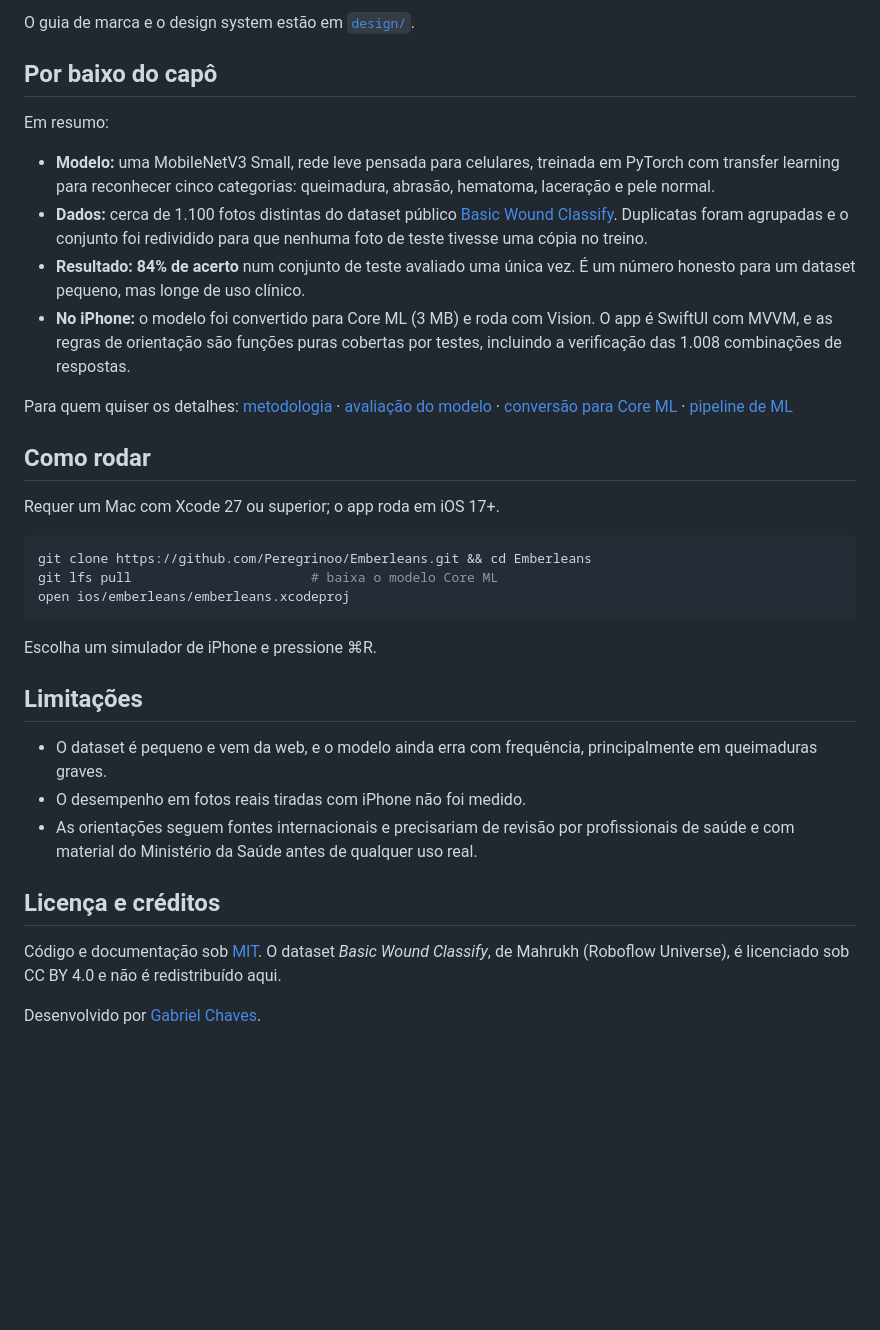
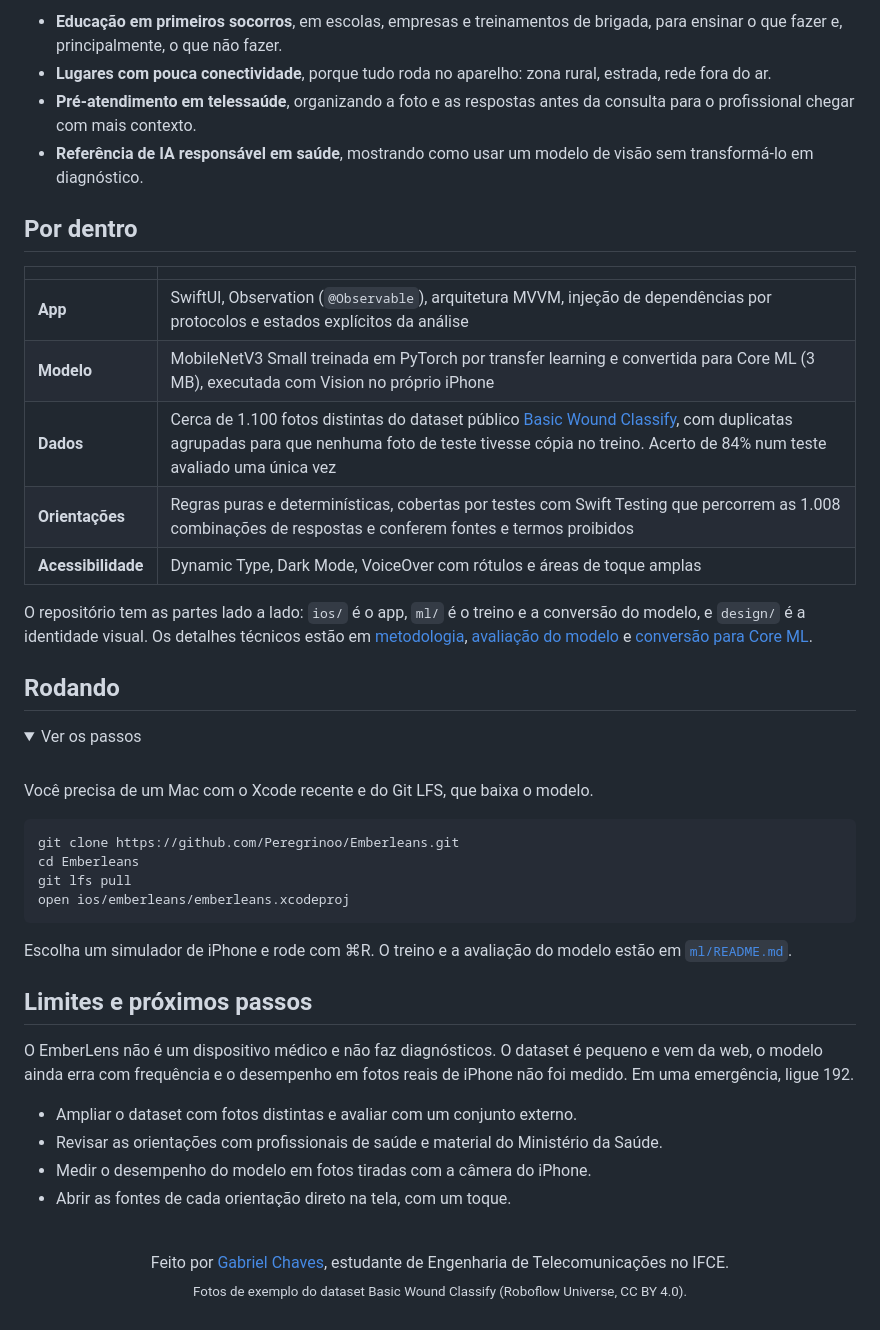
Before and after one commit to Peregrinoo/Emberleans, a Markdown page: README.md, the part around one of its changes. GitHub-like rendering; folded sections open; blank space fills up the shorter version.

````diff
--- a/README.md
+++ b/README.md
@@ -117,45 +83,59 @@ todos os componentes são nativos do iOS. O app suporta modo escuro, Dynamic Typ
 
-O guia de marca e o design system estão em [`design/`](design/README.md).
+- **Educação em primeiros socorros**, em escolas, empresas e treinamentos de brigada, para ensinar o que fazer e, principalmente, o que não fazer.
+- **Lugares com pouca conectividade**, porque tudo roda no aparelho: zona rural, estrada, rede fora do ar.
+- **Pré-atendimento em telessaúde**, organizando a foto e as respostas antes da consulta para o profissional chegar com mais contexto.
+- **Referência de IA responsável em saúde**, mostrando como usar um modelo de visão sem transformá-lo em diagnóstico.
 
-## Por baixo do capô
+## Por dentro
 
-Em resumo:
+| | |
+| --- | --- |
+| **App** | SwiftUI, Observation (`@Observable`), arquitetura MVVM, injeção de dependências por protocolos e estados explícitos da análise |
+| **Modelo** | MobileNetV3 Small treinada em PyTorch por transfer learning e convertida para Core ML (3 MB), executada com Vision no próprio iPhone |
+| **Dados** | Cerca de 1.100 fotos distintas do dataset público [Basic Wound Classify](https://universe.roboflow.com/mahrukh-qmtw8/basic-wound-classify-mpoys-rlpoq/dataset/1), com duplicatas agrupadas para que nenhuma foto de teste tivesse cópia no treino. Acerto de 84% num teste avaliado uma única vez |
+| **Orientações** | Regras puras e determinísticas, cobertas por testes com Swift Testing que percorrem as 1.008 combinações de respostas e conferem fontes e termos proibidos |
+| **Acessibilidade** | Dynamic Type, Dark Mode, VoiceOver com rótulos e áreas de toque amplas |
 
-- **Modelo:** uma MobileNetV3 Small, rede leve pensada para celulares, treinada em PyTorch com transfer learning para
-  reconhecer cinco categorias: queimadura, abrasão, hematoma, laceração e pele normal.
-- **Dados:** cerca de 1.100 fotos distintas do dataset público
-  [Basic Wound Classify](https://universe.roboflow.com/mahrukh-qmtw8/basic-wound-classify-mpoys-rlpoq/dataset/1).
-  Duplicatas foram agrupadas e o conjunto foi redividido para que nenhuma foto de teste tivesse uma cópia no treino.
-- **Resultado:** **84% de acerto** num conjunto de teste avaliado uma única vez. É um número honesto para um dataset
-  pequeno, mas longe de uso clínico.
-- **No iPhone:** o modelo foi convertido para Core ML (3 MB) e roda com Vision. O app é SwiftUI com MVVM, e as regras
-  de orientação são funções puras cobertas por testes, incluindo a verificação das 1.008 combinações de respostas.
+O repositório tem as partes lado a lado: `ios/` é o app, `ml/` é o treino e a
+conversão do modelo, e `design/` é a identidade visual. Os detalhes técnicos
+estão em [metodologia](docs/methodology.md), [avaliação do modelo](docs/model-evaluation.md)
+e [conversão para Core ML](docs/coreml-conversion.md).
 
-Para quem quiser os detalhes: [metodologia](docs/methodology.md) · [avaliação do modelo](docs/model-evaluation.md) ·
-[conversão para Core ML](docs/coreml-conversion.md) · [pipeline de ML](ml/README.md)
+## Rodando
 
-## Como rodar
+<details>
+<summary>Ver os passos</summary>
 
-Requer um Mac com Xcode 27 ou superior; o app roda em iOS 17+.
+<br>
+
+Você precisa de um Mac com o Xcode recente e do Git LFS, que baixa o modelo.
 
 ```bash
-git clone https://github.com/Peregrinoo/Emberleans.git && cd Emberleans
-git lfs pull                       # baixa o modelo Core ML
+git clone https://github.com/Peregrinoo/Emberleans.git
+cd Emberleans
+git lfs pull
 open ios/emberleans/emberleans.xcodeproj
 ```
 
-Escolha um simulador de iPhone e pressione ⌘R.
+Escolha um simulador de iPhone e rode com ⌘R. O treino e a avaliação do modelo
+estão em [`ml/README.md`](ml/README.md).
 
-## Limitações
+</details>
 
-- O dataset é pequeno e vem da web, e o modelo ainda erra com frequência, principalmente em queimaduras graves.
-- O desempenho em fotos reais tiradas com iPhone não foi medido.
-- As orientações seguem fontes internacionais e precisariam de revisão por profissionais de saúde e com material do
-  Ministério da Saúde antes de qualquer uso real.
+## Limites e próximos passos
 
-## Licença e créditos
+O EmberLens não é um dispositivo médico e não faz diagnósticos. O dataset é
+pequeno e vem da web, o modelo ainda erra com frequência e o desempenho em fotos
+reais de iPhone não foi medido. Em uma emergência, ligue 192.
 
-Código e documentação sob [MIT](LICENSE). O dataset *Basic Wound Classify*, de Mahrukh (Roboflow Universe), é
-licenciado sob CC BY 4.0 e não é redistribuído aqui.
+- Ampliar o dataset com fotos distintas e avaliar com um conjunto externo.
+- Revisar as orientações com profissionais de saúde e material do Ministério da Saúde.
+- Medir o desempenho do modelo em fotos tiradas com a câmera do iPhone.
+- Abrir as fontes de cada orientação direto na tela, com um toque.
 
-Desenvolvido por [Gabriel Chaves](https://chaaves.xyz).
+<br>
+
+<p align="center">
+  Feito por <a href="https://chaaves.xyz">Gabriel Chaves</a>, estudante de Engenharia de Telecomunicações no IFCE.<br>
+  <sub>Fotos de exemplo do dataset Basic Wound Classify (Roboflow Universe, CC BY 4.0).</sub>
+</p>
````
Also changed, not shown: other parts of README.md (+61 -95 lines), docs/imagens/capa.png (added), docs/imagens/emergencia.png (added), docs/imagens/regras.png (added), docs/imagens/telas.png (added), 2 other files.
